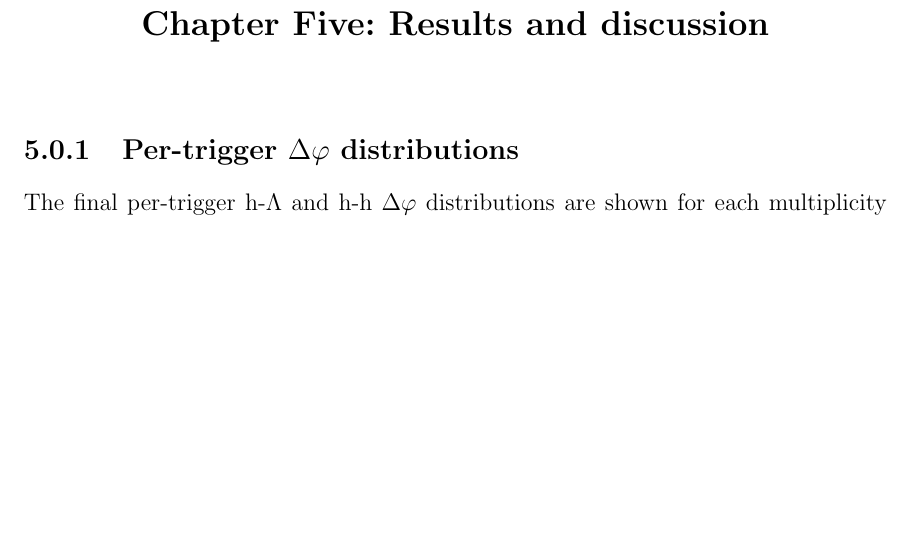
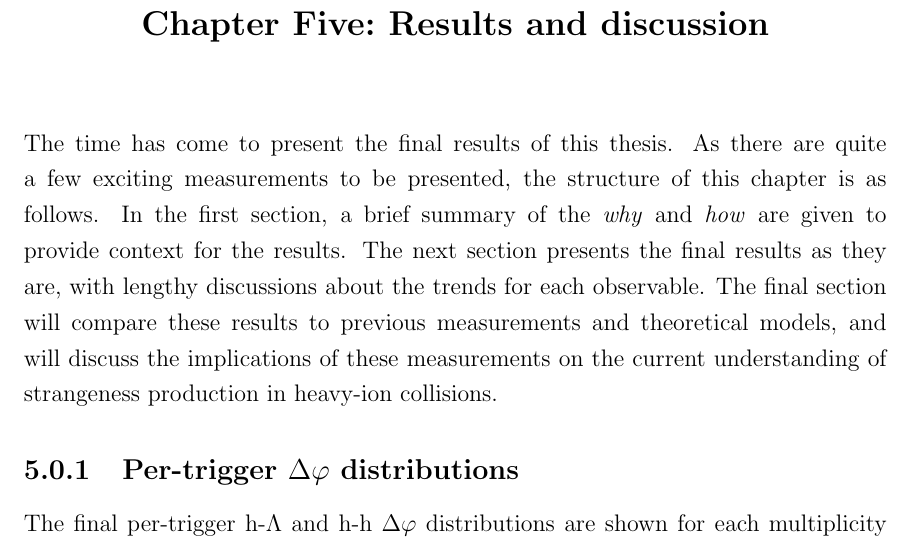
Before and after one commit to rhanniga/dissertation, a LaTeX thesis (dissertation.tex, which reads chapter_results.tex): part of page 119 of 145, cut so that both start at the same text, the shorter picture padded with empty space. Compiled offline with pdfLaTeX.

Commit message:
back at it, starting with the result section

```diff
--- a/chapter_results.tex
+++ b/chapter_results.tex
@@ -1,5 +1,8 @@
 \chapter{Results and discussion}
 \label{chapter_results}
+
+The time has come to present the final results of this thesis. As there are quite a few exciting measurements to be presented, the structure of this chapter is as follows. In the first section, a brief summary of the \textit{why} and \textit{how} are given to provide context for the results. The next section presents the final results as they are, with lengthy discussions about the trends for each observable. The final section will compare these results to previous measurements and theoretical models, and will discuss the implications of these measurements on the current understanding of strangeness production in heavy-ion collisions.
+
 
 \subsection{Per-trigger $\Delta\varphi$ distributions}
 
```
